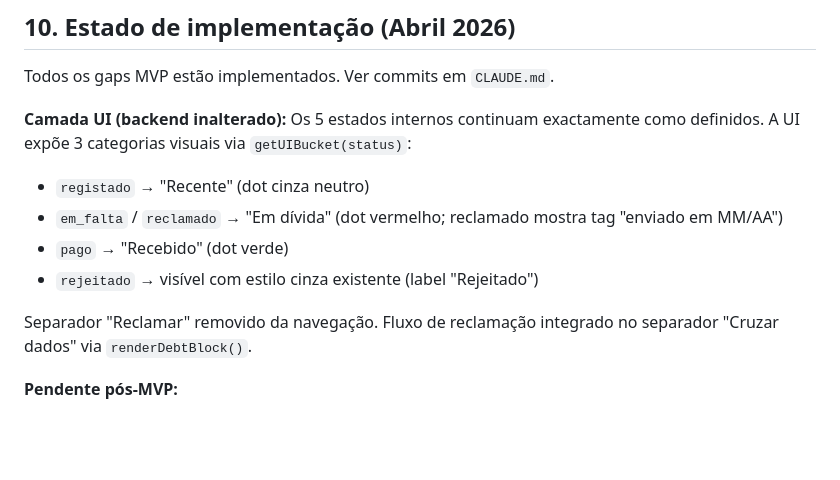
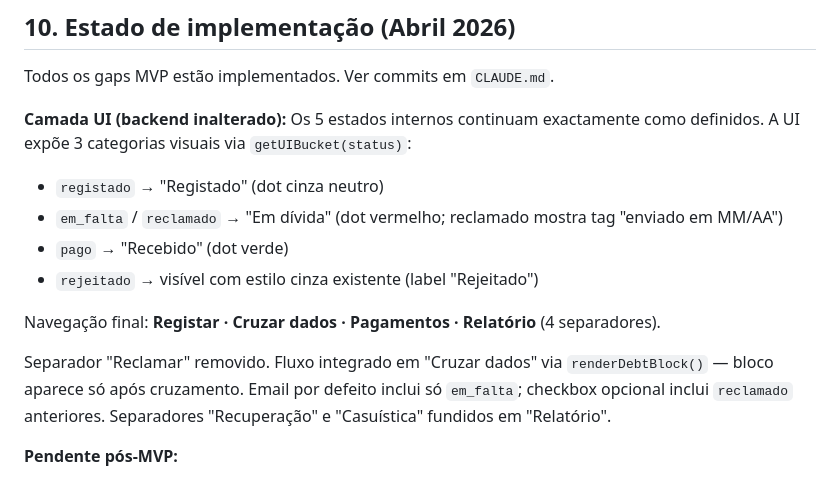
Before and after one commit to medicheck-app/medicheck, a Markdown page: ESTADOS.md, the part around the change. GitHub-like rendering; blank space fills up the shorter version.

Commit message:
docs: CLAUDE.md e ESTADOS.md actualizados com refactor UI de 2026-04-19
Co-Authored-By: Claude Sonnet 4.6 <noreply@anthropic.com>

```diff
--- a/ESTADOS.md
+++ b/ESTADOS.md
@@ -372,12 +372,14 @@ Todos os gaps MVP estão implementados. Ver commits em `CLAUDE.md`.
 
 **Camada UI (backend inalterado):**
 Os 5 estados internos continuam exactamente como definidos. A UI expõe 3 categorias visuais via `getUIBucket(status)`:
-- `registado` → "Recente" (dot cinza neutro)
+- `registado` → "Registado" (dot cinza neutro)
 - `em_falta` / `reclamado` → "Em dívida" (dot vermelho; reclamado mostra tag "enviado em MM/AA")
 - `pago` → "Recebido" (dot verde)
 - `rejeitado` → visível com estilo cinza existente (label "Rejeitado")
 
-Separador "Reclamar" removido da navegação. Fluxo de reclamação integrado no separador "Cruzar dados" via `renderDebtBlock()`.
+Navegação final: **Registar · Cruzar dados · Pagamentos · Relatório** (4 separadores).
+
+Separador "Reclamar" removido. Fluxo integrado em "Cruzar dados" via `renderDebtBlock()` — bloco aparece só após cruzamento. Email por defeito inclui só `em_falta`; checkbox opcional inclui `reclamado` anteriores. Separadores "Recuperação" e "Casuística" fundidos em "Relatório".
 
 **Pendente pós-MVP:**
 - Gap 5 — `canTransition` validado
```
